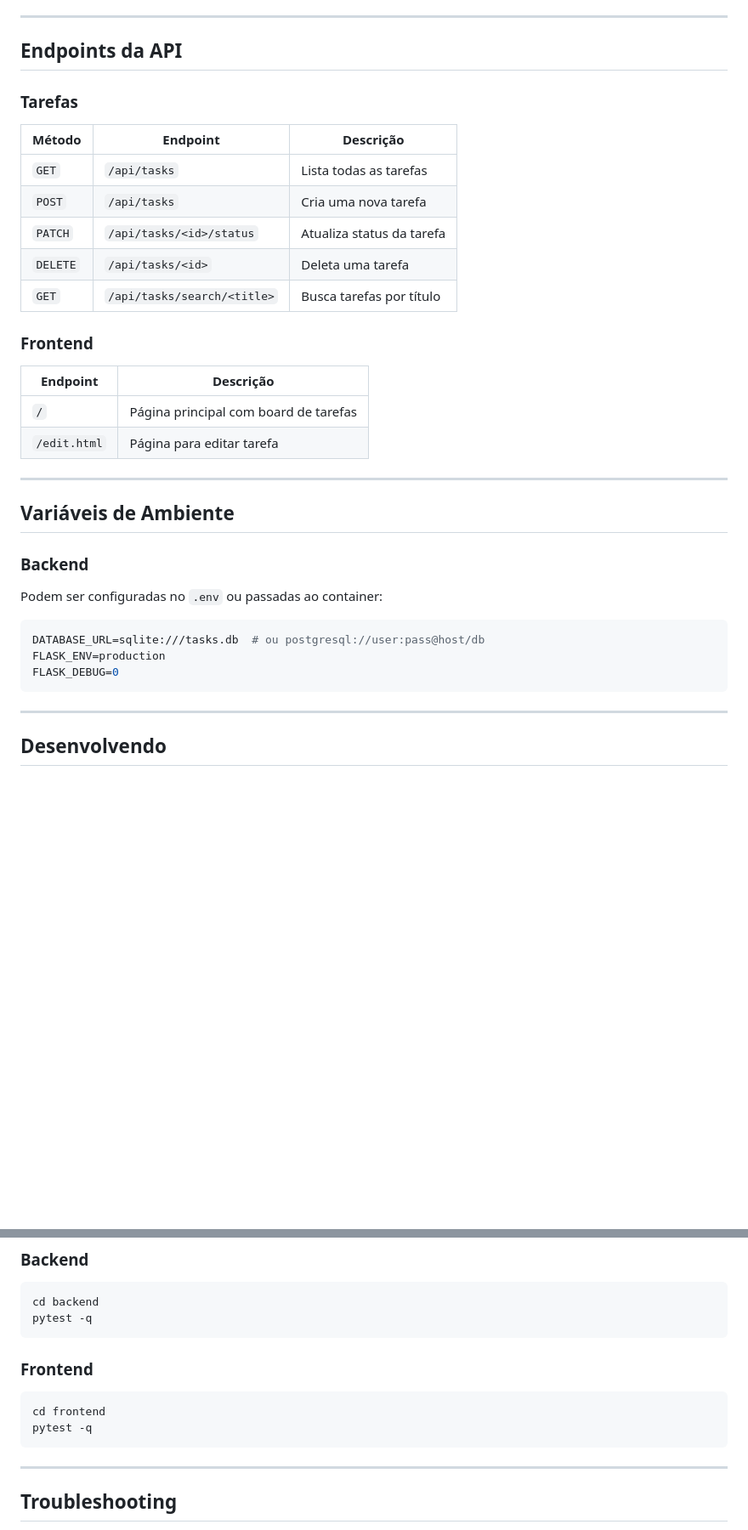
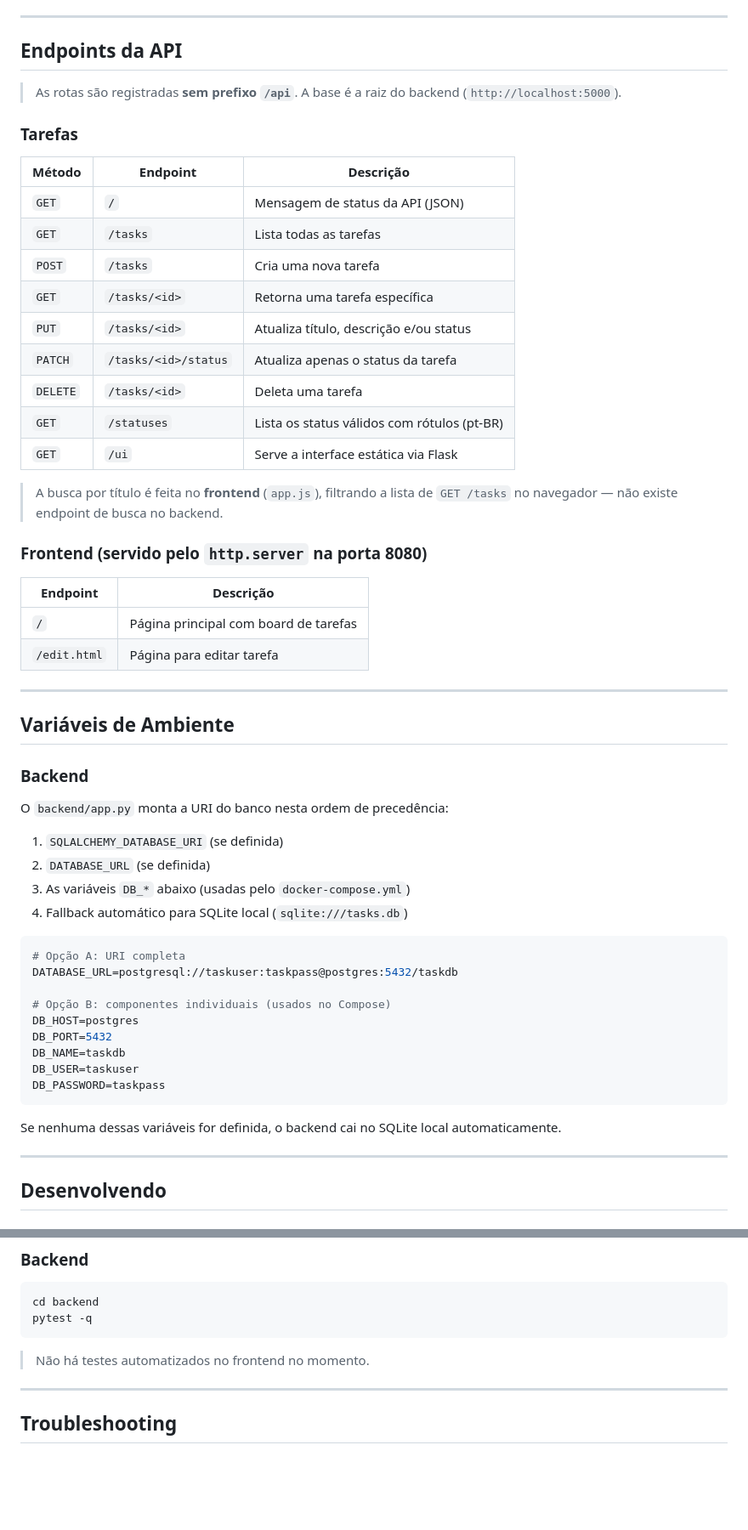
Before and after one commit to guilherme-fmb/Projeto-DevOps, a Markdown page: README.md, 2 parts joined by grey strips. Shown at 85% size. GitHub-like rendering; blank space fills up the shorter version.

Commit message:
Updating README to match current changes made
Brings the documentation in line with the project's current state so
everything reads accurately end to end:

- API endpoint table now reflects the real routes
- Documents the full set of available endpoints
- Environment variables section matches how the backend loads config
- Structure tree includes the supporting backend files
- Testing section reflects the current test setup

Co-Authored-By: Claude Opus 4.7 <noreply@anthropic.com>

````diff
--- a/README.md
+++ b/README.md
@@ -255,17 +256,25 @@ Reiniciar o `backend` não afeta os dados — eles vivem no Postgres. Reiniciar
 
 ## Endpoints da API
 
+> As rotas são registradas **sem prefixo `/api`**. A base é a raiz do backend (`http://localhost:5000`).
+
 ### Tarefas
 
 | Método | Endpoint | Descrição |
 |--------|----------|-----------|
-| `GET` | `/api/tasks` | Lista todas as tarefas |
-| `POST` | `/api/tasks` | Cria uma nova tarefa |
-| `PATCH` | `/api/tasks/<id>/status` | Atualiza status da tarefa |
-| `DELETE` | `/api/tasks/<id>` | Deleta uma tarefa |
-| `GET` | `/api/tasks/search/<title>` | Busca tarefas por título |
+| `GET` | `/` | Mensagem de status da API (JSON) |
+| `GET` | `/tasks` | Lista todas as tarefas |
+| `POST` | `/tasks` | Cria uma nova tarefa |
+| `GET` | `/tasks/<id>` | Retorna uma tarefa específica |
+| `PUT` | `/tasks/<id>` | Atualiza título, descrição e/ou status |
+| `PATCH` | `/tasks/<id>/status` | Atualiza apenas o status da tarefa |
+| `DELETE` | `/tasks/<id>` | Deleta uma tarefa |
+| `GET` | `/statuses` | Lista os status válidos com rótulos (pt-BR) |
+| `GET` | `/ui` | Serve a interface estática via Flask |
 
-### Frontend
+> A busca por título é feita no **frontend** (`app.js`), filtrando a lista de `GET /tasks` no navegador — não existe endpoint de busca no backend.
+
+### Frontend (servido pelo `http.server` na porta 8080)
 
 | Endpoint | Descrição |
 |----------|-----------|
@@ -278,13 +287,26 @@ Reiniciar o `backend` não afeta os dados — eles vivem no Postgres. Reiniciar
 
 ### Backend
 
-Podem ser configuradas no `.env` ou passadas ao container:
+O `backend/app.py` monta a URI do banco nesta ordem de precedência:
+
+1. `SQLALCHEMY_DATABASE_URI` (se definida)
+2. `DATABASE_URL` (se definida)
+3. As variáveis `DB_*` abaixo (usadas pelo `docker-compose.yml`)
+4. Fallback automático para SQLite local (`sqlite:///tasks.db`)
 
 ```bash
-DATABASE_URL=sqlite:///tasks.db  # ou postgresql://user:pass@host/db
-FLASK_ENV=production
-FLASK_DEBUG=0
+# Opção A: URI completa
+DATABASE_URL=postgresql://taskuser:taskpass@postgres:5432/taskdb
+
+# Opção B: componentes individuais (usados no Compose)
+DB_HOST=postgres
+DB_PORT=5432
+DB_NAME=taskdb
+DB_USER=taskuser
+DB_PASSWORD=taskpass
 ```
+
+Se nenhuma dessas variáveis for definida, o backend cai no SQLite local automaticamente.
 
 ---
 
@@ -330,12 +352,7 @@ cd backend
 pytest -q
 ```
 
-### Frontend
-
-```bash
-cd frontend
-pytest -q
-```
+> Não há testes automatizados no frontend no momento.
 
 ---
 
````
Also changed, not shown: other parts of README.md (+10 -9 lines).
